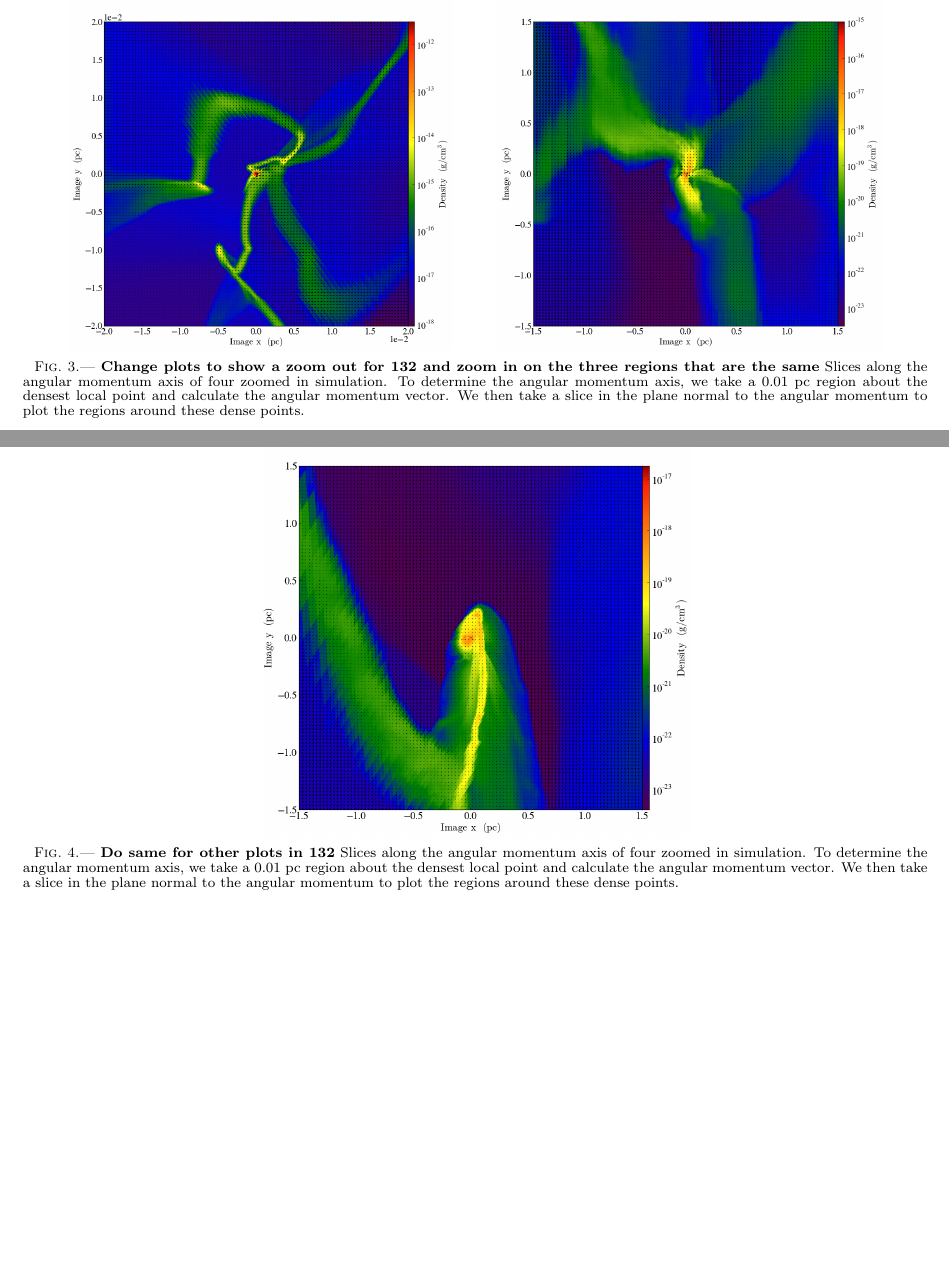
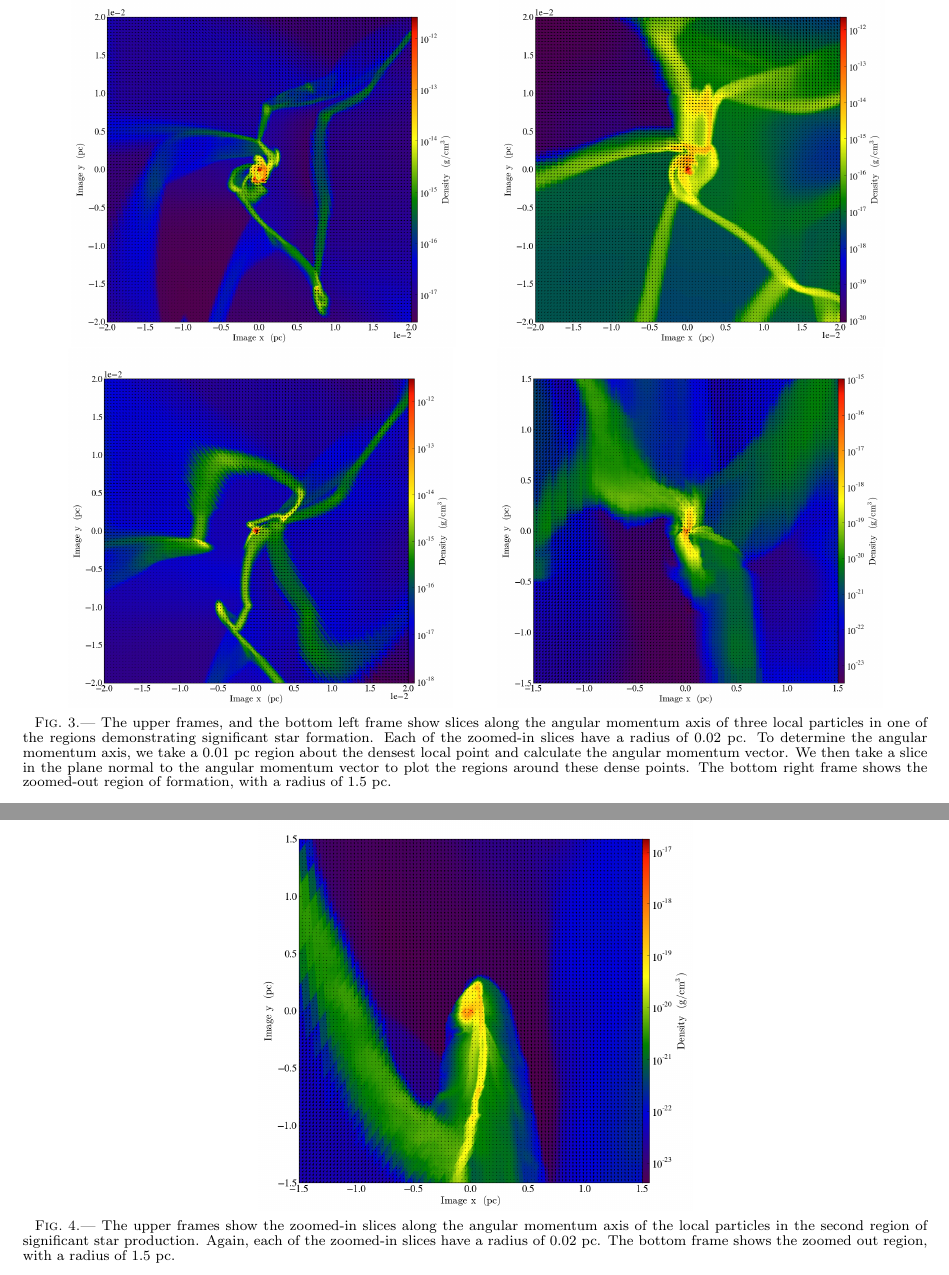
Before and after one commit to philchang/pittman-paper, a LaTeX document (ms.tex): two parts of pages 3 and 4 of 8 before the commit and two parts of pages 4 and 5 of 8 after it, joined at a grey line, cut at the place of the change, the shorter picture padded with empty space. Compiled offline with pdfLaTeX.

Commit message:
Updated captions for fig:snapshots and snapshots2

```diff
--- a/ms.tex
+++ b/ms.tex
@@ -162,14 +162,14 @@ We also include a zoom-out picture of the same region, which is the same for all
 \begin{figure*}
 \plottwo{movie_disk_0132_0001.png}{movie_disk_0132_0003.png}
 \plottwo{movie_disk_0132_0000.png}{Disk_0132_0000.png}
-\caption{{\bf Change plots to show a zoom out for 132 and zoom in on the three regions that are the same} Slices along the angular momentum axis of four zoomed in simulation. To determine the angular momentum axis, we take a $0.01$ pc region about the densest local point and calculate the angular momentum vector. We then take a slice in the plane normal to the angular momentum to plot the regions around these dense points. \label{fig:snapshots}}
+\caption{The upper frames, and the bottom left frame show slices along the angular momentum axis of three local particles in one of the regions demonstrating significant star formation.  Each of the zoomed-in slices have a radius of $0.02$ pc.  To determine the angular momentum axis, we take a $0.01$ pc region about the densest local point and calculate the angular momentum vector.  We then take a slice in the plane normal to the angular momentum vector to plot the regions around these dense points.  The bottom right frame shows the zoomed-out region of formation, with a radius of $1.5$ pc.    \label{fig:snapshots}}
 \end{figure*}
 
 \begin{figure*}
 \includegraphics[width=0.48\textwidth]{movie_disk_0132_0002.png}
 \includegraphics[width=0.48\textwidth]{movie_disk_0132_0004.png}
 \centering{\includegraphics[width=0.48\textwidth]{Disk_0132_0002.png}}
-\caption{{\bf Do same for other plots in 132} Slices along the angular momentum axis of four zoomed in simulation. To determine the angular momentum axis, we take a $0.01$ pc region about the densest local point and calculate the angular momentum vector. We then take a slice in the plane normal to the angular momentum to plot the regions around these dense points. \label{fig:snapshots 2}}
+\caption{The upper frames show the zoomed-in slices along the angular momentum axis of the local particles in the second region of significant star production.  Again, each of the zoomed-in slices have a radius of $0.02$ pc.  The bottom frame shows the zoomed out region, with a radius of $1.5$ pc.  \label{fig:snapshots 2}}
 \end{figure*}
 
 
```
